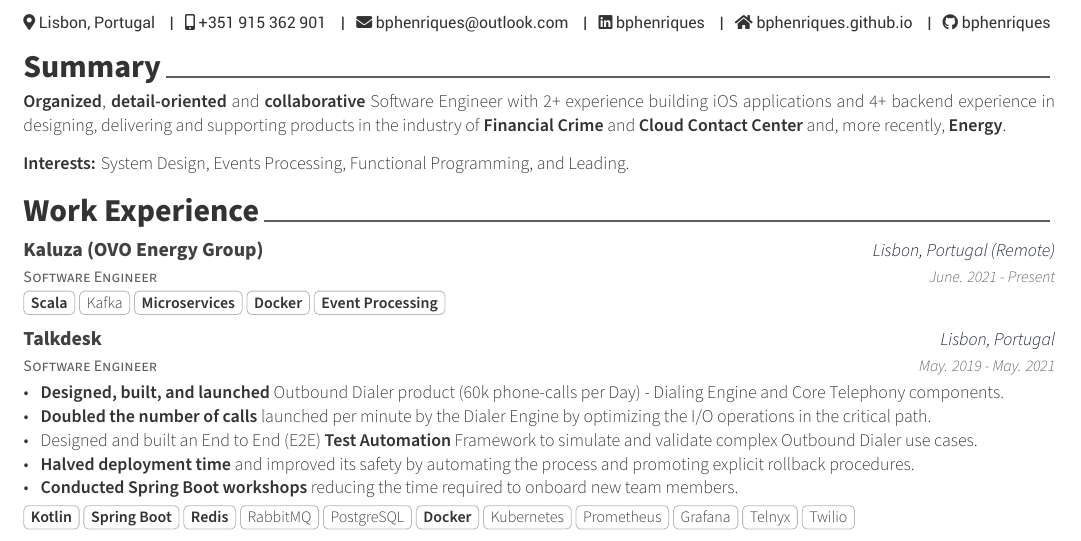
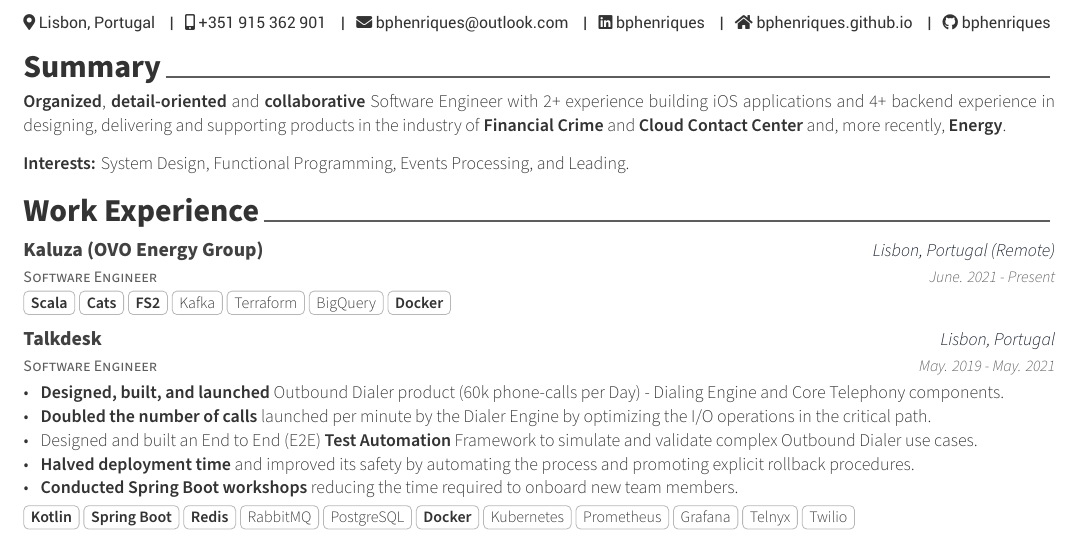
Before and after one commit to bphenriques/curriculum-vitae-bphenriques, a LaTeX CV (cv.tex, which reads content/experience.tex, content/summary.tex): part of the page, cut so that both start at the same text. Compiled offline with XeLaTeX; a missing font is replaced by an installed copy or a similar font.

Commit message:
Updates from Overleaf

```diff
--- a/content/experience.tex
+++ b/content/experience.tex
@@ -8,7 +8,7 @@
     {Lisbon, Portugal (Remote)}
     {June. 2021 - Present}
     {
-      \skilltaglist{\textbf{Scala},Kafka,\textbf{Microservices},\textbf{Docker},\textbf{Event Processing}}
+      \skilltaglist{\textbf{Scala},\textbf{Cats}, \textbf{FS2},Kafka,Terraform,BigQuery,\textbf{Docker}}
     }
 
   \cventry
--- a/content/summary.tex
+++ b/content/summary.tex
@@ -3,7 +3,7 @@
 \begin{cvparagraph}
     \textbf{Organized}, \textbf{detail-oriented} and \textbf{collaborative} Software Engineer with 2+ experience building iOS applications and 4+ backend experience in designing, delivering and supporting products in the industry of \textbf{Financial Crime} and \textbf{Cloud Contact Center} and, more recently, \textbf{Energy}.
 
-    \textbf{Interests:} System Design, Events Processing, Functional Programming, and Leading.
+    \textbf{Interests:} System Design, Functional Programming, Events Processing, and Leading.
 \end{cvparagraph}
 
 % Some examples:
```
